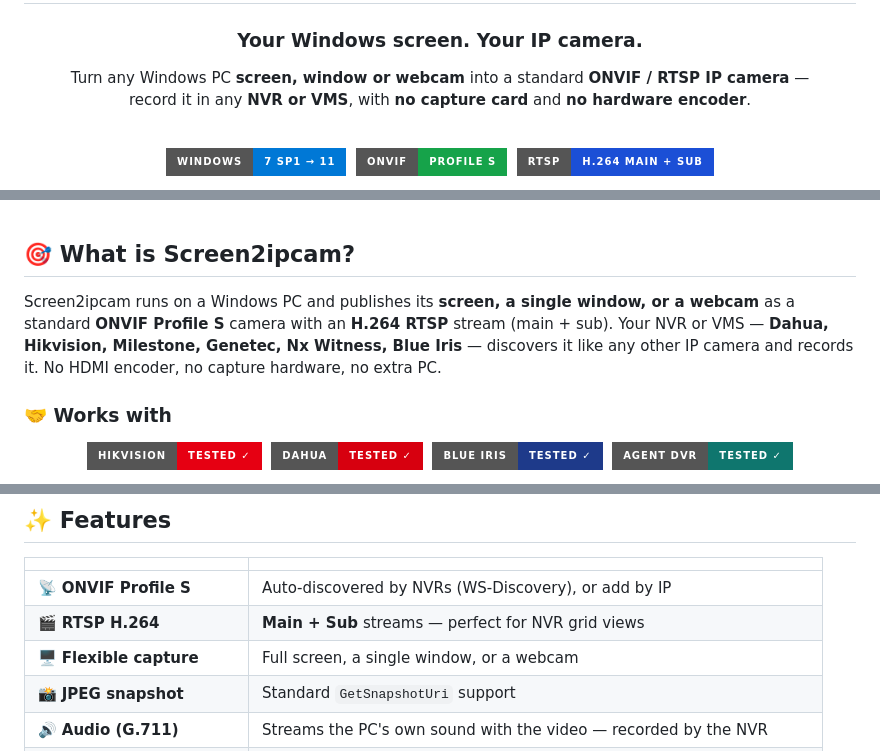
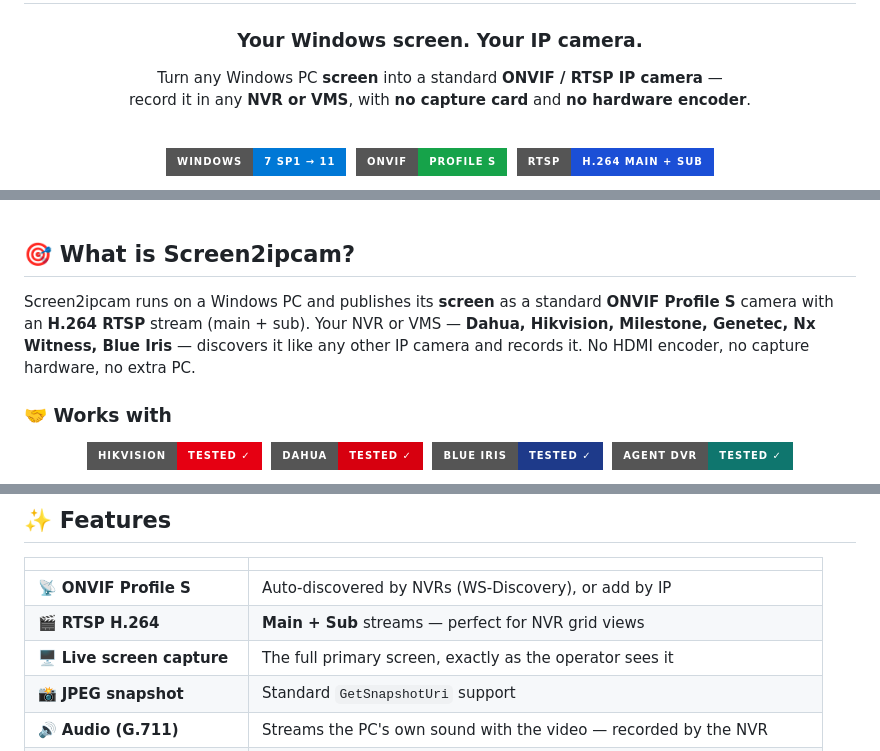
Before and after one commit to elpasha3000/Screen2ipcam, a Markdown page: README.md, 3 parts joined by grey strips. Drawn GitHub-style; badges without logos.

Commit message:
docs: correct capture scope — the app publishes the primary screen

```diff
--- a/README.md
+++ b/README.md
@@ -6,7 +6,7 @@
 
 ### Your Windows screen. Your IP camera.
 
-Turn any Windows PC **screen, window or webcam** into a standard **ONVIF / RTSP IP camera** —<br>
+Turn any Windows PC **screen** into a standard **ONVIF / RTSP IP camera** —<br>
 record it in any **NVR or VMS**, with **no capture card** and **no hardware encoder**.
 
 <br>
@@ -45,7 +45,7 @@ record it in any **NVR or VMS**, with **no capture card** and **no hardware enco
 
 ## 🎯 What is Screen2ipcam?
 
-Screen2ipcam runs on a Windows PC and publishes its **screen, a single window, or a webcam** as a standard **ONVIF Profile S** camera with an **H.264 RTSP** stream (main + sub). Your NVR or VMS — **Dahua, Hikvision, Milestone, Genetec, Nx Witness, Blue Iris** — discovers it like any other IP camera and records it. No HDMI encoder, no capture hardware, no extra PC.
+Screen2ipcam runs on a Windows PC and publishes its **screen** as a standard **ONVIF Profile S** camera with an **H.264 RTSP** stream (main + sub). Your NVR or VMS — **Dahua, Hikvision, Milestone, Genetec, Nx Witness, Blue Iris** — discovers it like any other IP camera and records it. No HDMI encoder, no capture hardware, no extra PC.
 
 ### 🤝 Works with
 
@@ -160,7 +160,7 @@ The trial is **14 days, fully functional**. A one-time license unlocks the full
 |---|---|
 | 📡 **ONVIF Profile S** | Auto-discovered by NVRs (WS-Discovery), or add by IP |
 | 🎬 **RTSP H.264** | **Main + Sub** streams — perfect for NVR grid views |
-| 🖥️ **Flexible capture** | Full screen, a single window, or a webcam |
+| 🖥️ **Live screen capture** | The full primary screen, exactly as the operator sees it |
 | 📸 **JPEG snapshot** | Standard `GetSnapshotUri` support |
 | 🔊 **Audio (G.711)** | Streams the PC's own sound with the video — recorded by the NVR |
 | 🏷️ **On-screen extras** | Camera name and date/time drawn on the picture, your choice of corner |
```
